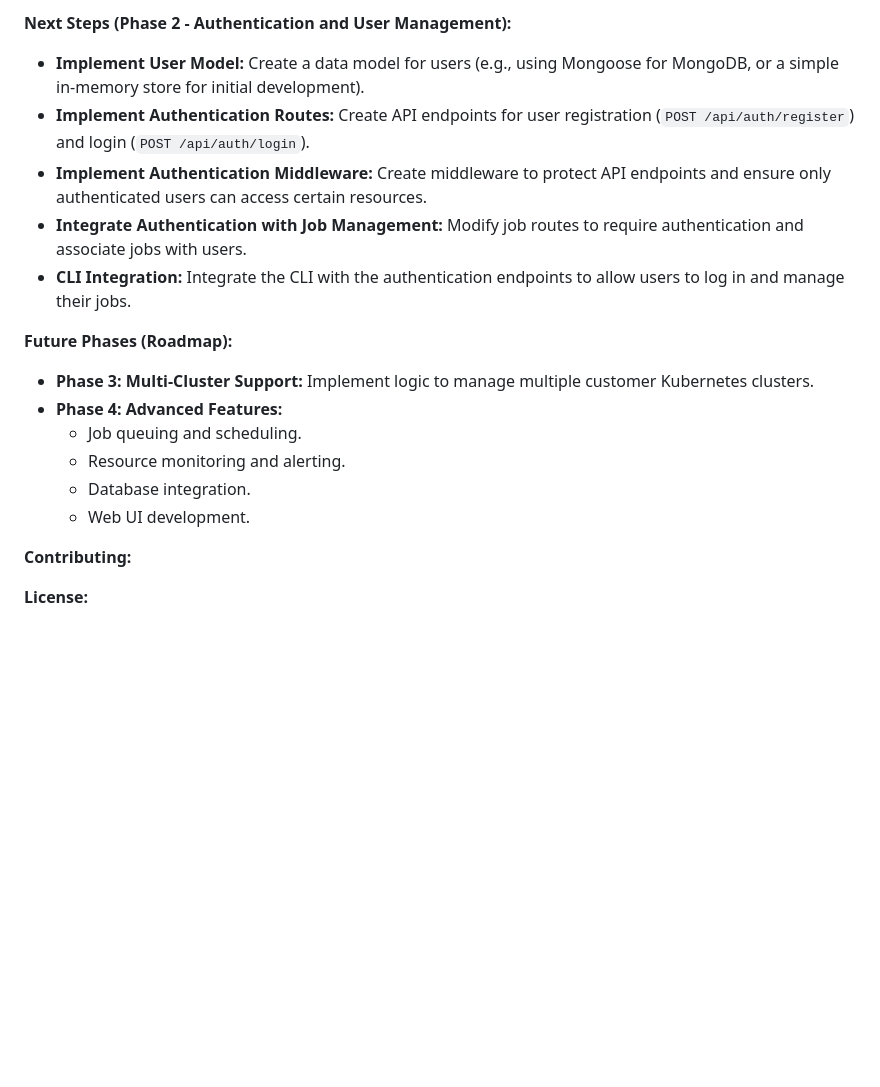
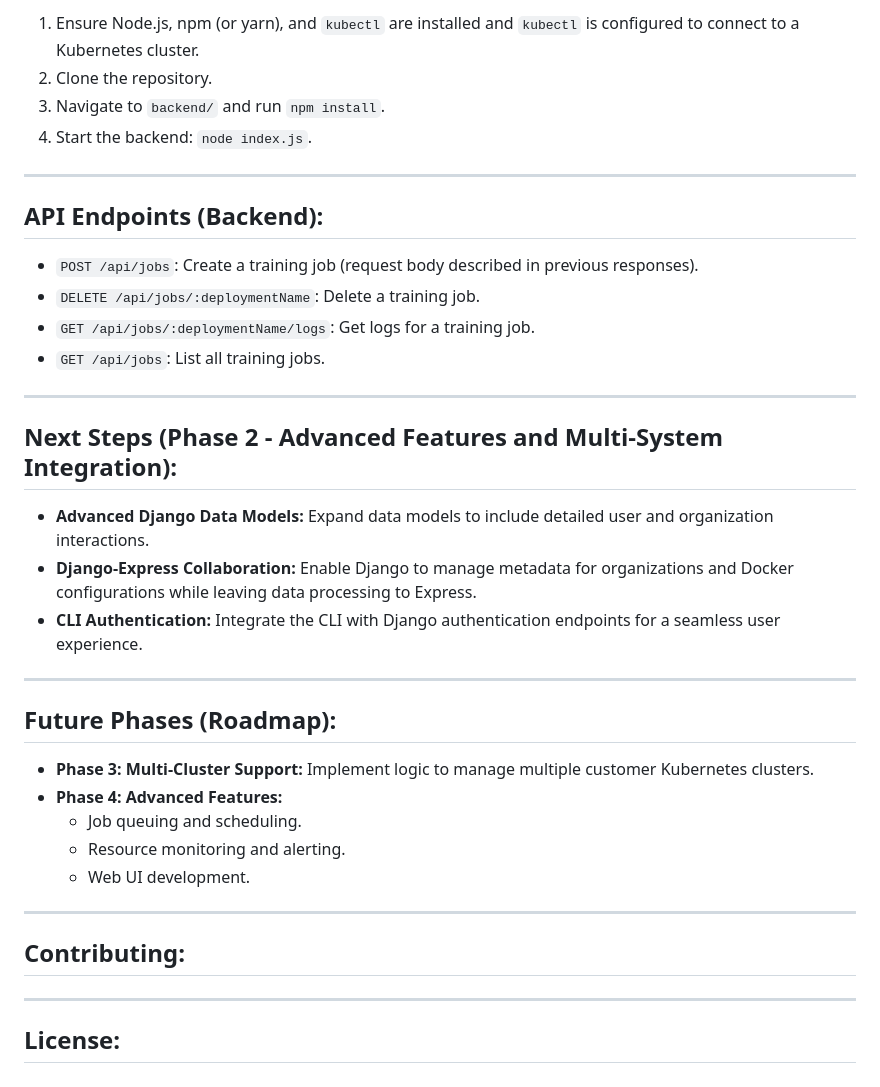
Before and after one commit to james-lat/simpletrain, a Markdown page: README.md, the part around the change printed below. Rendered like a GitHub page; blank space fills up the shorter version.

```diff
--- a/README.md
+++ b/README.md
@@ -60,23 +62,42 @@ The backend component is the current focus. It implements core Kubernetes intera
 
-**Next Steps (Phase 2 - Authentication and User Management):**
+1. Ensure Node.js, npm (or yarn), and `kubectl` are installed and `kubectl` is configured to connect to a Kubernetes cluster.
+2. Clone the repository.
+3. Navigate to `backend/` and run `npm install`.
+4. Start the backend: `node index.js`.
 
-*   **Implement User Model:** Create a data model for users (e.g., using Mongoose for MongoDB, or a simple in-memory store for initial development).
-*   **Implement Authentication Routes:** Create API endpoints for user registration (`POST /api/auth/register`) and login (`POST /api/auth/login`).
-*   **Implement Authentication Middleware:** Create middleware to protect API endpoints and ensure only authenticated users can access certain resources.
-*   **Integrate Authentication with Job Management:** Modify job routes to require authentication and associate jobs with users.
-*   **CLI Integration:** Integrate the CLI with the authentication endpoints to allow users to log in and manage their jobs.
+---
 
-**Future Phases (Roadmap):**
+## API Endpoints (Backend):
 
-*   **Phase 3: Multi-Cluster Support:** Implement logic to manage multiple customer Kubernetes clusters.
-*   **Phase 4: Advanced Features:**
-    *   Job queuing and scheduling.
-    *   Resource monitoring and alerting.
-    *   Database integration.
-    *   Web UI development.
+* `POST /api/jobs`: Create a training job (request body described in previous responses).
+* `DELETE /api/jobs/:deploymentName`: Delete a training job.
+* `GET /api/jobs/:deploymentName/logs`: Get logs for a training job.
+* `GET /api/jobs`: List all training jobs.
 
-**Contributing:**
+---
 
+## Next Steps (Phase 2 - Advanced Features and Multi-System Integration):
 
+* **Advanced Django Data Models:** Expand data models to include detailed user and organization interactions.
+* **Django-Express Collaboration:** Enable Django to manage metadata for organizations and Docker configurations while leaving data processing to Express.
+* **CLI Authentication:** Integrate the CLI with Django authentication endpoints for a seamless user experience.
 
-**License:**
+---
+
+## Future Phases (Roadmap):
+
+* **Phase 3: Multi-Cluster Support:** Implement logic to manage multiple customer Kubernetes clusters.
+* **Phase 4: Advanced Features:**
+  - Job queuing and scheduling.
+  - Resource monitoring and alerting.
+  - Web UI development.
+
+---
+
+## Contributing:
+<Add details here.>
+
+---
+
+## License:
+<Include license information here.>
```
Also changed, not shown: other parts of README.md (+40 -38 lines).
